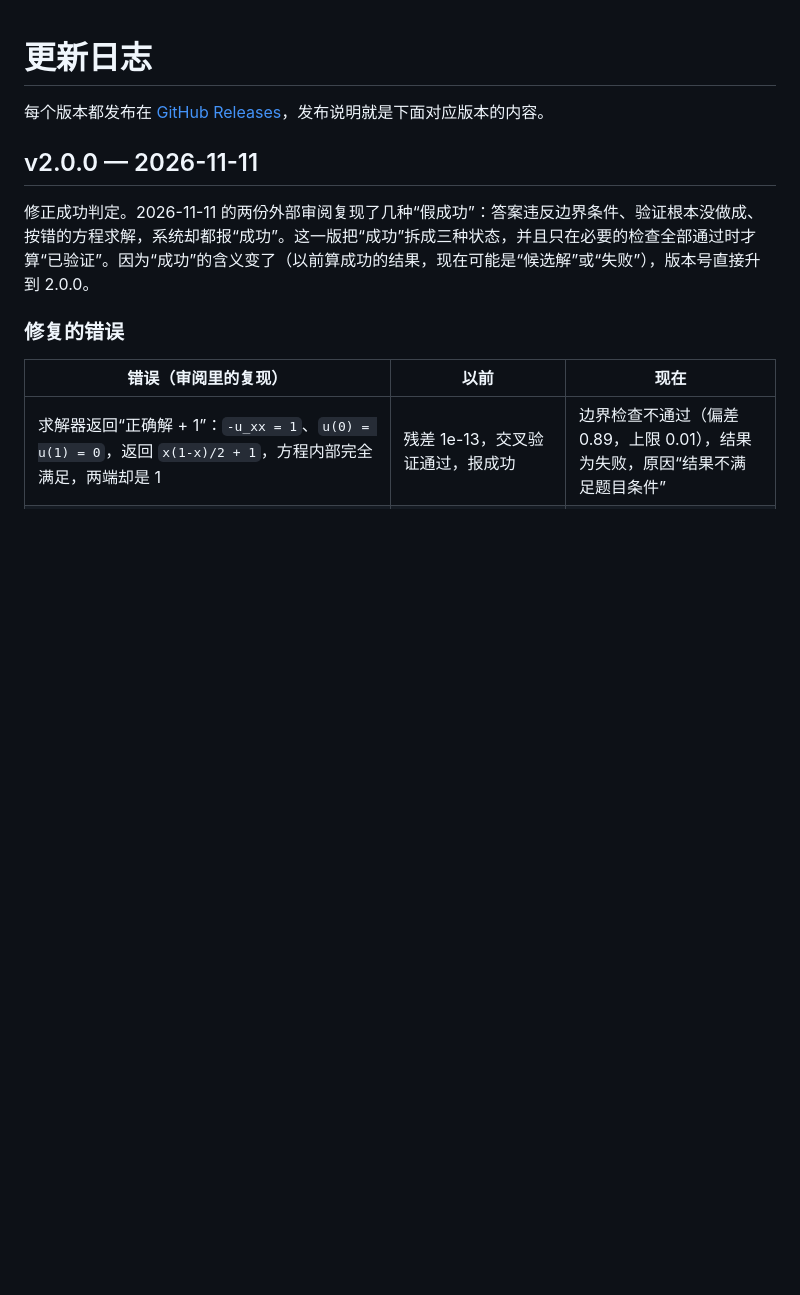
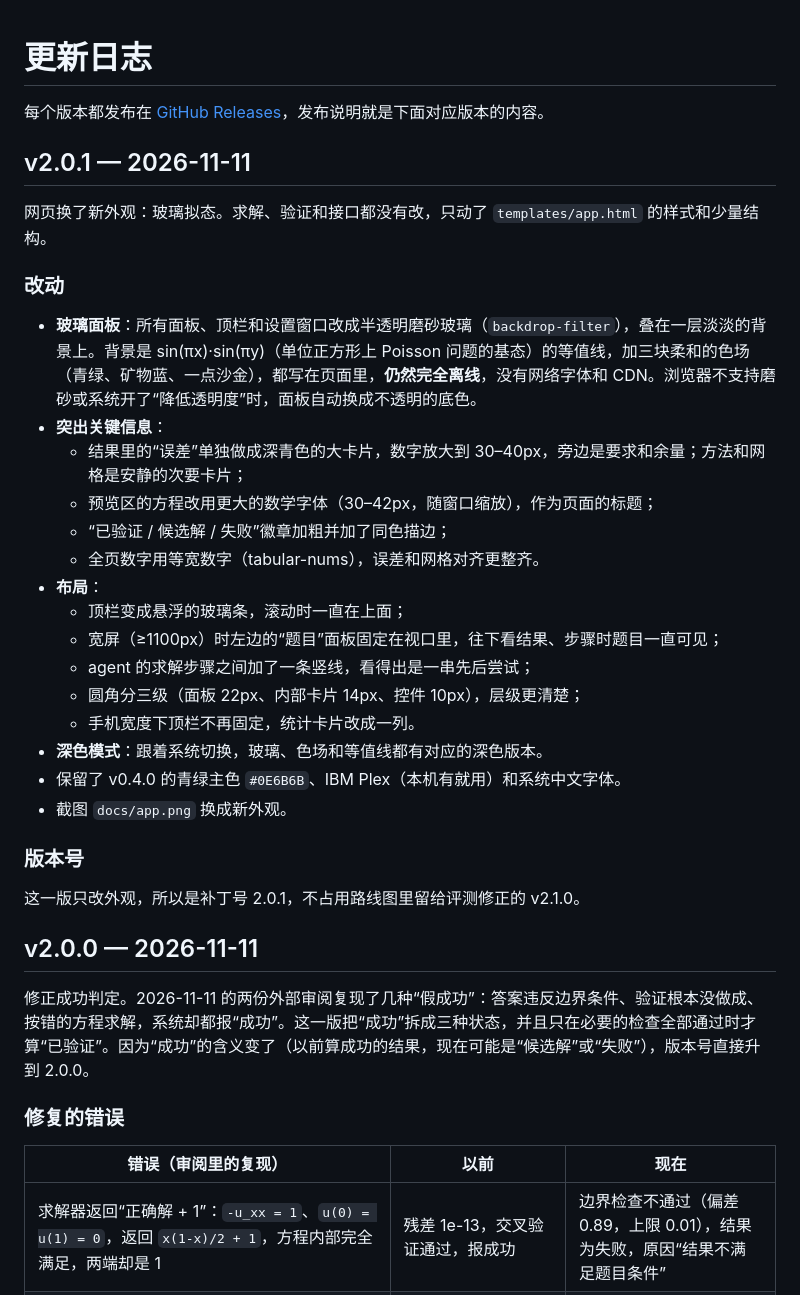
Before and after one commit to jayden-dong411/pde-agent-2026, a Markdown page: CHANGELOG.md, the part around the change. GitHub-like rendering; blank space fills up the shorter version.

```diff
--- a/CHANGELOG.md
+++ b/CHANGELOG.md
@@ -1,6 +1,32 @@
 # 更新日志
 
 每个版本都发布在 [GitHub Releases](https://github.com/jayden-dong411/pde-agent-2026/releases)，发布说明就是下面对应版本的内容。
+
+## v2.0.1 — 2026-11-11
+
+网页换了新外观：玻璃拟态。求解、验证和接口都没有改，只动了 `templates/app.html` 的样式和少量结构。
+
+### 改动
+
+- **玻璃面板**：所有面板、顶栏和设置窗口改成半透明磨砂玻璃（`backdrop-filter`），叠在一层淡淡的背景上。背景是 sin(πx)·sin(πy)（单位正方形上 Poisson 问题的基态）的等值线，加三块柔和的色场（青绿、矿物蓝、一点沙金），都写在页面里，**仍然完全离线**，没有网络字体和 CDN。浏览器不支持磨砂或系统开了“降低透明度”时，面板自动换成不透明的底色。
+- **突出关键信息**：
+  - 结果里的“误差”单独做成深青色的大卡片，数字放大到 30–40px，旁边是要求和余量；方法和网格是安静的次要卡片；
+  - 预览区的方程改用更大的数学字体（30–42px，随窗口缩放），作为页面的标题；
+  - “已验证 / 候选解 / 失败”徽章加粗并加了同色描边；
+  - 全页数字用等宽数字（tabular-nums），误差和网格对齐更整齐。
+- **布局**：
+  - 顶栏变成悬浮的玻璃条，滚动时一直在上面；
+  - 宽屏（≥1100px）时左边的“题目”面板固定在视口里，往下看结果、步骤时题目一直可见；
+  - agent 的求解步骤之间加了一条竖线，看得出是一串先后尝试；
+  - 圆角分三级（面板 22px、内部卡片 14px、控件 10px），层级更清楚；
+  - 手机宽度下顶栏不再固定，统计卡片改成一列。
+- **深色模式**：跟着系统切换，玻璃、色场和等值线都有对应的深色版本。
+- 保留了 v0.4.0 的青绿主色 `#0E6B6B`、IBM Plex（本机有就用）和系统中文字体。
+- 截图 `docs/app.png` 换成新外观。
+
+### 版本号
+
+这一版只改外观，所以是补丁号 2.0.1，不占用路线图里留给评测修正的 v2.1.0。
 
 ## v2.0.0 — 2026-11-11
 
```
Also changed, not shown: README.md (+3 -0 lines), docs/app.png, 2 other files.
